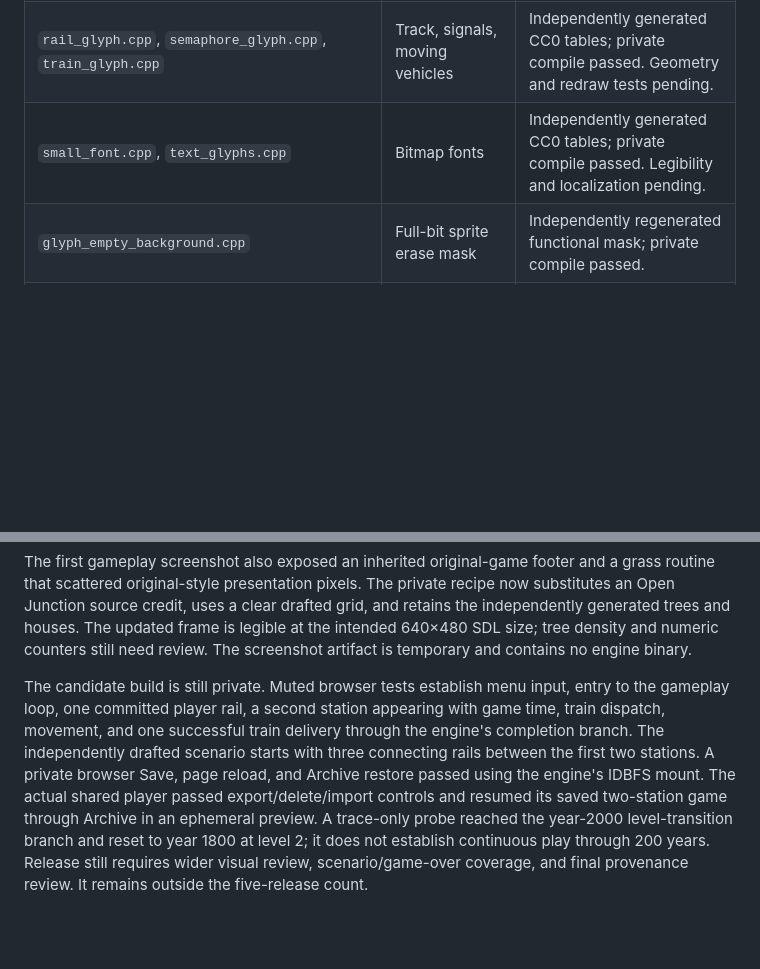
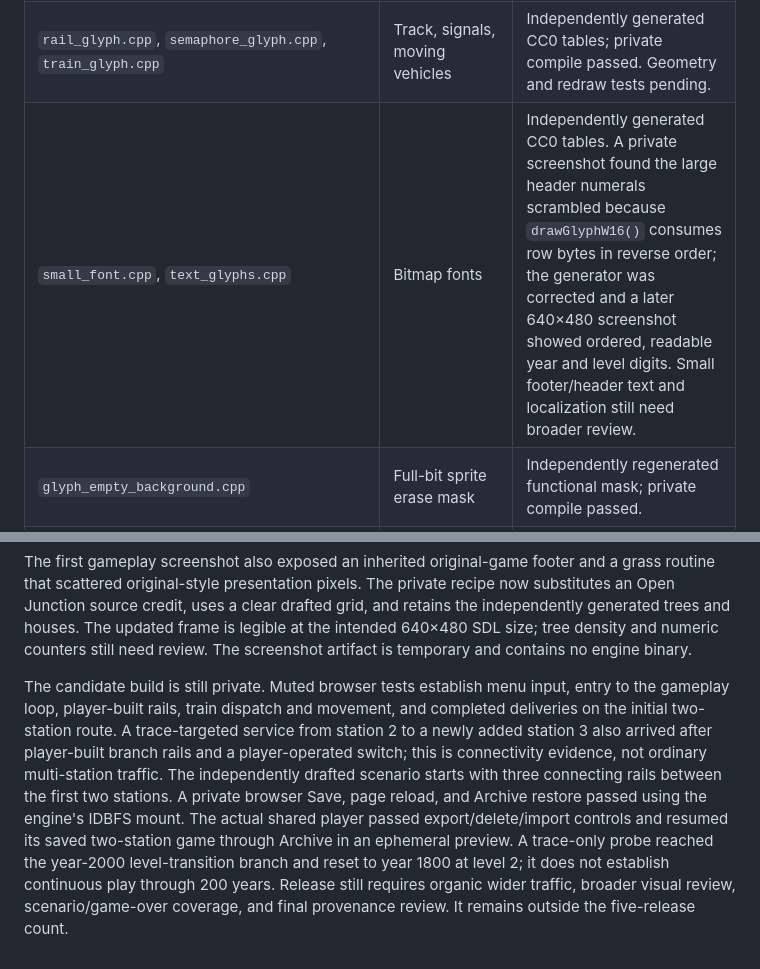
Before and after one commit to andrewnakas/decompgames, a Markdown page: docs/resl-source-data-audit.md, 2 parts joined by grey strips. Rendered like a GitHub page; blank space fills up the shorter version.

Commit message:
Update Junction asset audit with route and font evidence

```diff
--- a/docs/resl-source-data-audit.md
+++ b/docs/resl-source-data-audit.md
@@ -6,7 +6,7 @@ Pinned reSL revision: `470cca330ee9abcf6173c843f4c89686c0c7e525` ([upstream](htt
 | --- | --- | --- |
 | `src/game/resources/dispatcher_glyph.cpp`, `impasse_glyph.cpp`, `static_object_glyph.cpp`, `train_finished_exclamation_glyph.cpp` | Drawn people, track-end signs, scenery, completion markers | Independently generated CC0 tables; private compile passed. Visual review pending. |
 | `rail_glyph.cpp`, `semaphore_glyph.cpp`, `train_glyph.cpp` | Track, signals, moving vehicles | Independently generated CC0 tables; private compile passed. Geometry and redraw tests pending. |
-| `small_font.cpp`, `text_glyphs.cpp` | Bitmap fonts | Independently generated CC0 tables; private compile passed. Legibility and localization pending. |
+| `small_font.cpp`, `text_glyphs.cpp` | Bitmap fonts | Independently generated CC0 tables. A private screenshot found the large header numerals scrambled because `drawGlyphW16()` consumes row bytes in reverse order; the generator was corrected and a later 640×480 screenshot showed ordered, readable year and level digits. Small footer/header text and localization still need broader review. |
 | `glyph_empty_background.cpp` | Full-bit sprite erase mask | Independently regenerated functional mask; private compile passed. |
 | `allowed_cursor_rail_types.cpp` | Buildable board cells | Independent candidate board generated; private muted browser test committed one player-placed rail on tile (5,5). Wider construction and connectivity remain unverified. |
 | `entrance_rails.cpp` and `src/game/init.cpp` selection | Eligible entrance positions and startup selection | Independent candidate left/right banks generated. The original random-spacing rule can loop forever on those banks; six recorded alternating sites compiled and passed a muted menu/gameplay-start smoke. Train routing remains unverified. |
@@ -33,4 +33,4 @@ The source copy used for the browser build is now allowlisted to `src/`, `CMakeL
 
 The first gameplay screenshot also exposed an inherited original-game footer and a grass routine that scattered original-style presentation pixels. The private recipe now substitutes an Open Junction source credit, uses a clear drafted grid, and retains the independently generated trees and houses. The updated frame is legible at the intended 640×480 SDL size; tree density and numeric counters still need review. The screenshot artifact is temporary and contains no engine binary.
 
-The candidate build is still private. Muted browser tests establish menu input, entry to the gameplay loop, one committed player rail, a second station appearing with game time, train dispatch, movement, and one successful train delivery through the engine's completion branch. The independently drafted scenario starts with three connecting rails between the first two stations. A private browser Save, page reload, and Archive restore passed using the engine's IDBFS mount. The actual shared player passed export/delete/import controls and resumed its saved two-station game through Archive in an ephemeral preview. A trace-only probe reached the year-2000 level-transition branch and reset to year 1800 at level 2; it does not establish continuous play through 200 years. Release still requires wider visual review, scenario/game-over coverage, and final provenance review. It remains outside the five-release count.
+The candidate build is still private. Muted browser tests establish menu input, entry to the gameplay loop, player-built rails, train dispatch and movement, and completed deliveries on the initial two-station route. A trace-targeted service from station 2 to a newly added station 3 also arrived after player-built branch rails and a player-operated switch; this is connectivity evidence, not ordinary multi-station traffic. The independently drafted scenario starts with three connecting rails between the first two stations. A private browser Save, page reload, and Archive restore passed using the engine's IDBFS mount. The actual shared player passed export/delete/import controls and resumed its saved two-station game through Archive in an ephemeral preview. A trace-only probe reached the year-2000 level-transition branch and reset to year 1800 at level 2; it does not establish continuous play through 200 years. Release still requires organic wider traffic, broader visual review, scenario/game-over coverage, and final provenance review. It remains outside the five-release count.
```
